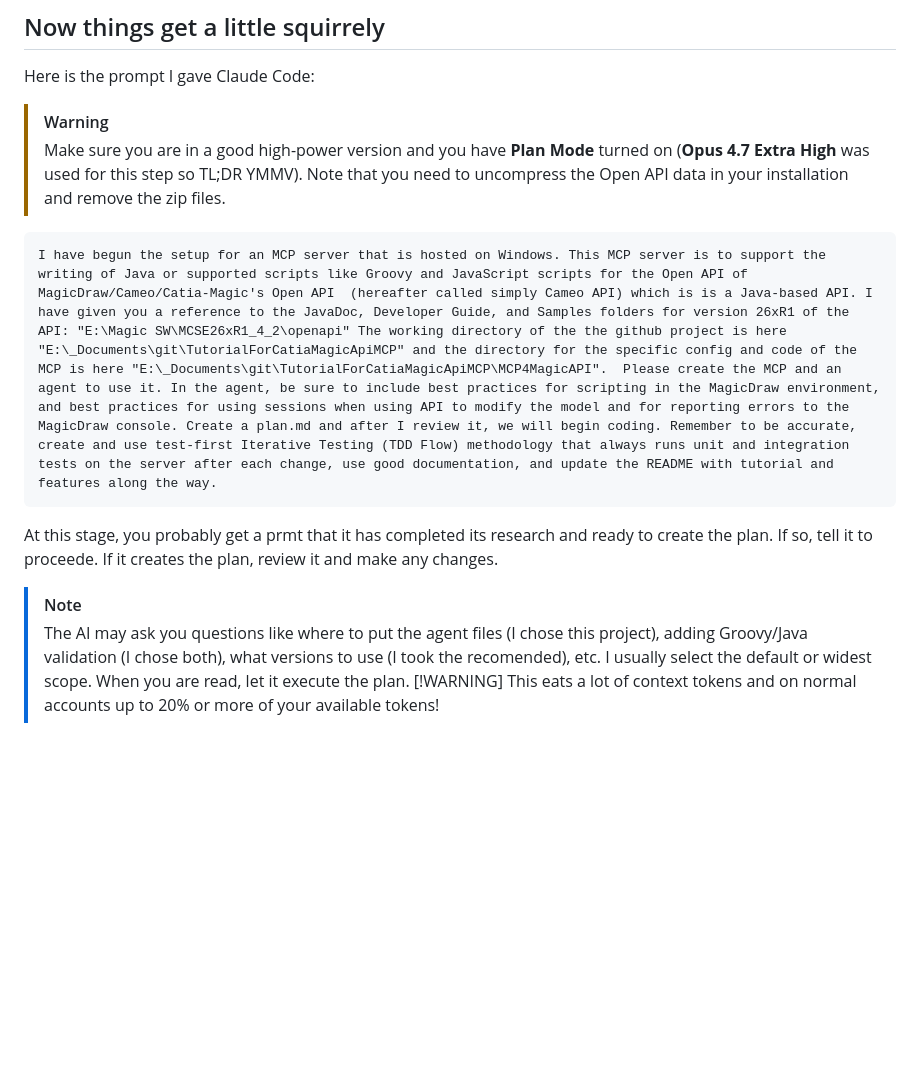
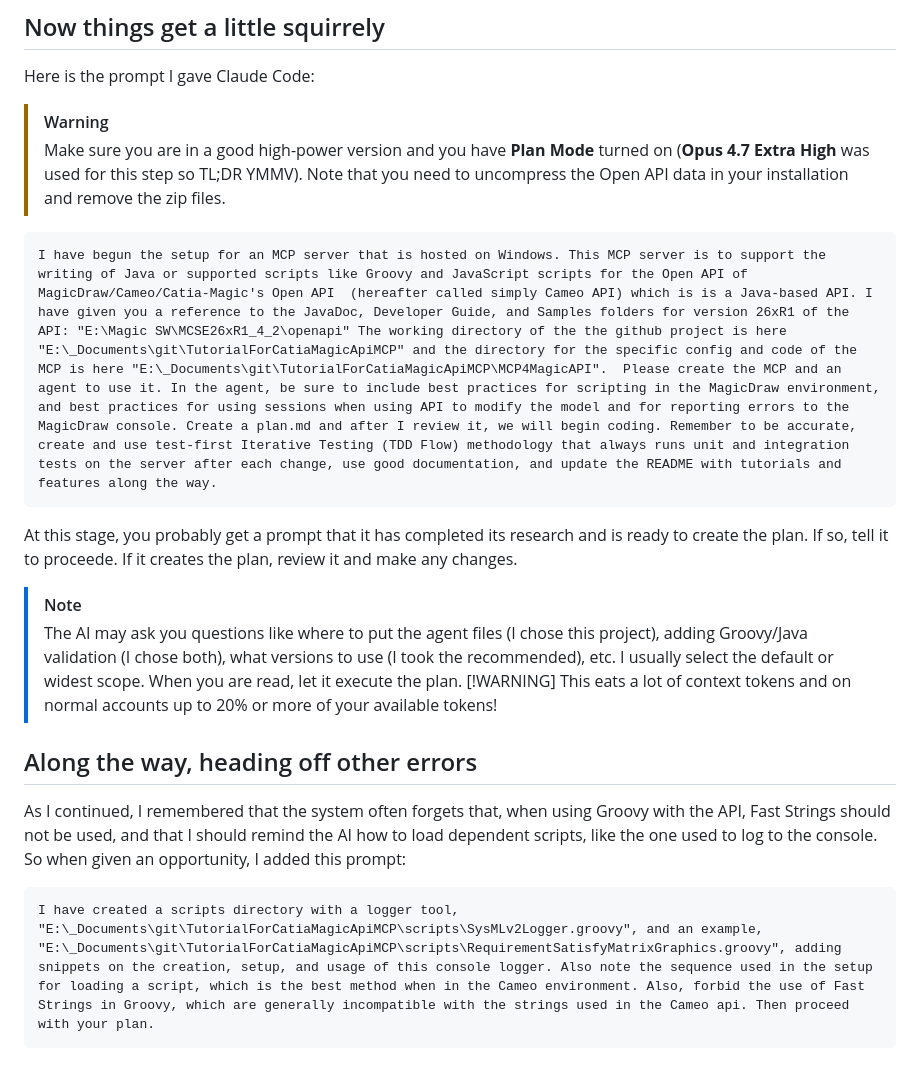
Before and after one commit to turbogeek/TutorialForCatiaMagicApiMCP, a Markdown page: README.md, the part around the change. GitHub-like rendering; blank space fills up the shorter version.

Commit message:
Revise README for MCP server setup and scripting best practices
Updated README to clarify MCP server setup instructions and best practices for scripting with the Cameo API. Added notes on handling errors and using logging scripts.

````diff
--- a/README.md
+++ b/README.md
@@ -48,11 +48,16 @@ Here is the prompt I gave Claude Code:
 > [!WARNING]
 > Make sure you are in a good high-power  version and you have **Plan Mode** turned on (**Opus 4.7 Extra High** was used for this step so TL;DR YMMV). Note that you need to uncompress the Open API data in your installation and remove the zip files.
 ```
-I have begun the setup for an MCP server that is hosted on Windows. This MCP server is to support the writing of Java or supported scripts like Groovy and JavaScript scripts for the Open API of MagicDraw/Cameo/Catia-Magic's Open API  (hereafter called simply Cameo API) which is is a Java-based API. I have given you a reference to the JavaDoc, Developer Guide, and Samples folders for version 26xR1 of the API: "E:\Magic SW\MCSE26xR1_4_2\openapi" The working directory of the the github project is here "E:\_Documents\git\TutorialForCatiaMagicApiMCP" and the directory for the specific config and code of the MCP is here "E:\_Documents\git\TutorialForCatiaMagicApiMCP\MCP4MagicAPI".  Please create the MCP and an agent to use it. In the agent, be sure to include best practices for scripting in the MagicDraw environment, and best practices for using sessions when using API to modify the model and for reporting errors to the MagicDraw console. Create a plan.md and after I review it, we will begin coding. Remember to be accurate, create and use test-first Iterative Testing (TDD Flow) methodology that always runs unit and integration tests on the server after each change, use good documentation, and update the README with tutorial and features along the way.
+I have begun the setup for an MCP server that is hosted on Windows. This MCP server is to support the writing of Java or supported scripts like Groovy and JavaScript scripts for the Open API of MagicDraw/Cameo/Catia-Magic's Open API  (hereafter called simply Cameo API) which is is a Java-based API. I have given you a reference to the JavaDoc, Developer Guide, and Samples folders for version 26xR1 of the API: "E:\Magic SW\MCSE26xR1_4_2\openapi" The working directory of the the github project is here "E:\_Documents\git\TutorialForCatiaMagicApiMCP" and the directory for the specific config and code of the MCP is here "E:\_Documents\git\TutorialForCatiaMagicApiMCP\MCP4MagicAPI".  Please create the MCP and an agent to use it. In the agent, be sure to include best practices for scripting in the MagicDraw environment, and best practices for using sessions when using API to modify the model and for reporting errors to the MagicDraw console. Create a plan.md and after I review it, we will begin coding. Remember to be accurate, create and use test-first Iterative Testing (TDD Flow) methodology that always runs unit and integration tests on the server after each change, use good documentation, and update the README with tutorials and features along the way.
 ```
-At this stage, you probably get a prmt that it has completed its research and ready to create the plan. If so, tell it to proceede. If it creates the plan, review it and make any changes.
+At this stage, you probably get a prompt that it has completed its research and is ready to create the plan. If so, tell it to proceede. If it creates the plan, review it and make any changes.
 > [!NOTE]
-> The AI may ask you questions like where to put the agent files (I chose this project), adding Groovy/Java validation (I chose both), what versions to use (I took the recomended), etc. I usually select the default or widest scope.
+> The AI may ask you questions like where to put the agent files (I chose this project), adding Groovy/Java validation (I chose both), what versions to use (I took the recommended), etc. I usually select the default or widest scope.
 When you are read, let it execute the plan.
 > [!WARNING]
 > This eats a lot of context tokens and on normal accounts up to 20% or more of your available tokens!
+## Along the way, heading off other errors
+As I continued, I remembered that the system often forgets that, when using Groovy with the API, Fast Strings should not be used, and that I should remind the AI how to load dependent scripts, like the one used to log to the console. So when given an opportunity, I added this prompt:
+```
+I have created a scripts directory with a logger tool, "E:\_Documents\git\TutorialForCatiaMagicApiMCP\scripts\SysMLv2Logger.groovy", and an example, "E:\_Documents\git\TutorialForCatiaMagicApiMCP\scripts\RequirementSatisfyMatrixGraphics.groovy", adding snippets on the creation, setup, and usage of this console logger. Also note the sequence used in the setup for loading a script, which is the best method when in the Cameo environment. Also, forbid the use of Fast Strings in Groovy, which are generally incompatible with the strings used in the Cameo api. Then proceed with your plan.
+```
````
